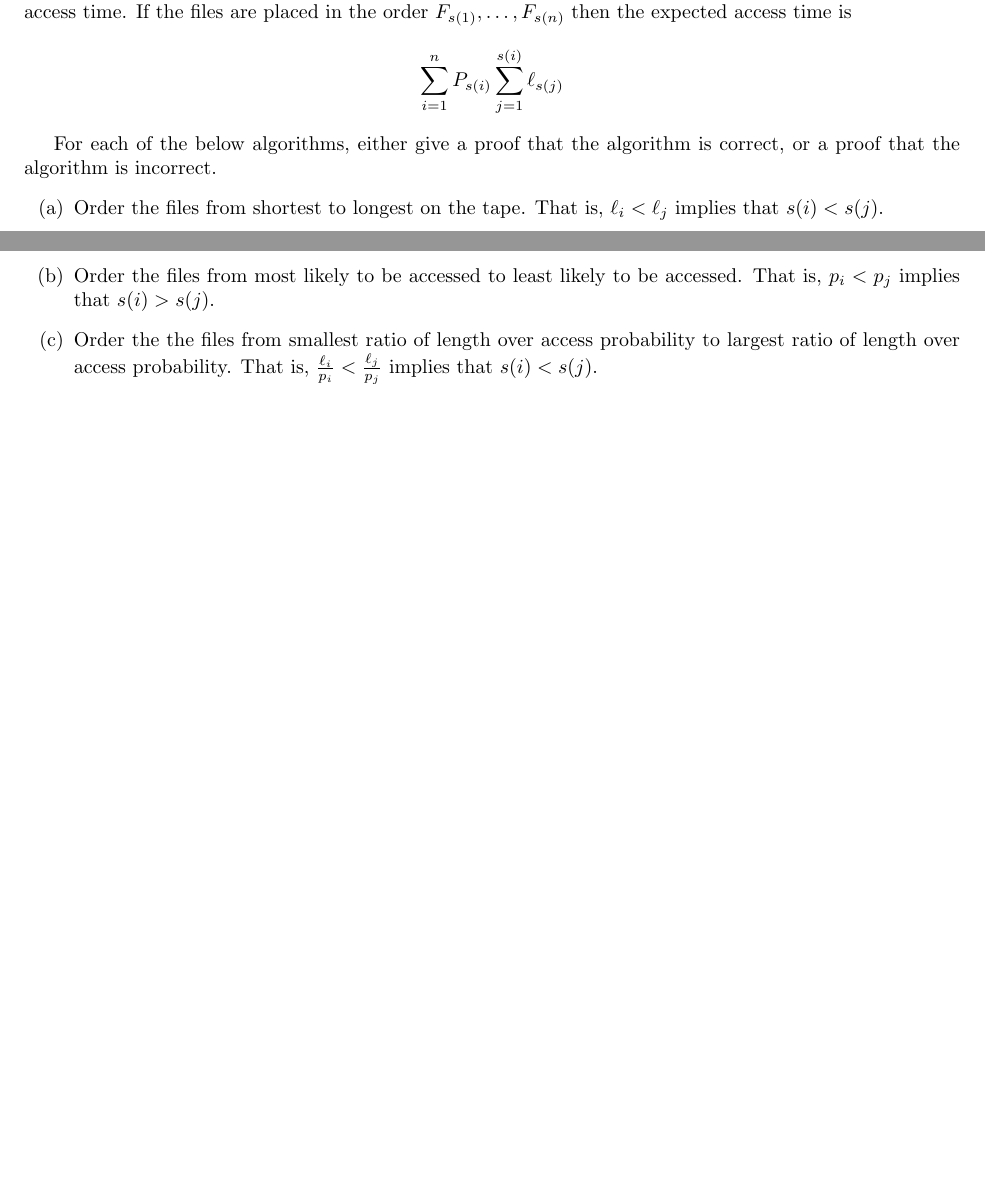
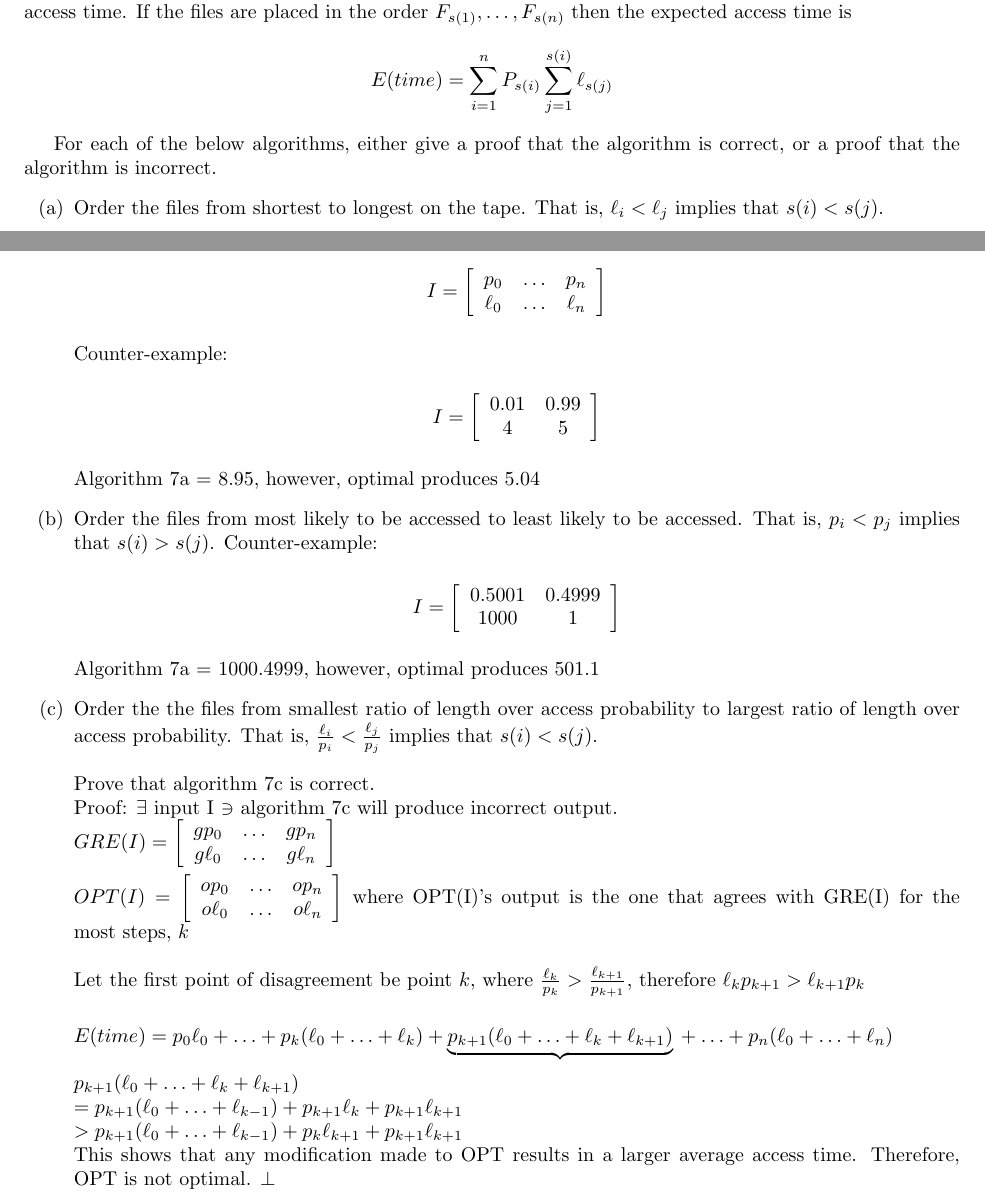
Before and after one commit to melvingm101/CS1510, a LaTeX problem sheet (hw3.tex): two parts of pages 1 and 2 of 2, joined at a grey line, cut so that both start at the same text, the shorter picture padded with empty space. Compiled offline with pdfLaTeX.

Commit message:
question 7 answered

```diff
--- a/hw3.tex
+++ b/hw3.tex
@@ -53,18 +53,78 @@
 		expected access time. If the files are placed in the order $F_{s(1)} , \ldots , F_{s(n)}$ then the expected access time
 		is
 
-	\[\sum\limits_{i=1}^n P_{s(i)} \sum\limits_{j=1}^{s(i)} \ell_{s(j)}\]
+	\[E(time) = \sum\limits_{i=1}^n P_{s(i)} \sum\limits_{j=1}^{s(i)} \ell_{s(j)}\]
 
 	For each of the below algorithms, either give a proof that the algorithm is correct, or a proof that the
 	algorithm is incorrect.
 	\begin{enumerate}
 		\item[(a)] Order the files from shortest to longest on the tape. That is, $\ell_{i} < \ell_{j}$ implies that $s(i) < s(j)$.
 		%answer here
+
+	\[ I = \left[
+		\begin{array}{ccc}
+		p_{0} & \ldots & p_{n}\\
+		\ell_{0} & \ldots & \ell_{n}
+		\end{array}
+	 \right]\]
+
+	 Counter-example:
+
+	\[ I = \left[
+		\begin{array}{cc}
+		0.01 &  0.99\\
+		4 & 5
+		\end{array}
+	 \right]\]
+
+	 Algorithm 7a = 8.95, however, optimal produces 5.04
+
 		\item[(b)] Order the files from most likely to be accessed to least likely to be accessed.  That is, $p_{i} < p_{j}$
 		implies that $s(i) > s(j)$.
 		%answer here
+	 Counter-example:
+
+	\[ I = \left[
+		\begin{array}{cc}
+		0.5001 &  0.4999\\
+		1000 & 1
+		\end{array}
+	 \right]\]
+
+	 	Algorithm 7a = 1000.4999, however, optimal produces 501.1
+
 		\item[(c)] Order the the files from smallest ratio of length over access probability to largest ratio of length
 		over access probability. That is, $\frac{\ell_{i}}{p_{i}} < \frac{\ell_{j}}{p_{j}}$ implies that $s(i) < s(j)$.
 		%answer here
+		\\
+		\\
+		Prove that algorithm 7c is correct.
+		\\
+		Proof: $\exists$ input I $\ni$ algorithm 7c will produce incorrect output.\\
+		$GRE(I) = \left[
+		\begin{array}{ccc}
+		gp_{0} & \ldots & gp_{n}\\
+		g\ell_{0} & \ldots & g\ell_{n}
+		\end{array}
+	 \right]$
+	 \\
+	 \\
+		$OPT(I) = \left[
+		\begin{array}{ccc}
+		op_{0} & \ldots & op_{n}\\
+		o\ell_{0} & \ldots & o\ell_{n}
+		\end{array}
+	 \right]$ where OPT(I)'s output is the one that agrees with GRE(I) for the most steps, $k$\\
+	 \\
+	 Let the first point of disagreement be point $k$, where $\frac{\ell_{k}}{p_{k}} > \frac{\ell_{k+1}}{p_{k+1}}$, therefore $\ell_{k} p_{k+1} > \ell_{k+1} p_{k}$\\
+
+	 $E(time) = p_{0}\ell_{0} + \ldots + p_{k}(\ell_{0}+\ldots+\ell_{k}) + \underbrace{p_{k+1}(\ell_{0}+\ldots+\ell_{k}+\ell_{k+1})}{} + \ldots + p_{n}(\ell_{0}+\ldots+\ell_{n})$\\
+	 \\
+	 $p_{k+1}(\ell_{0}+\ldots+\ell_{k}+\ell_{k+1})$\\
+	 $= p_{k+1}(\ell_{0}+\ldots+\ell_{k-1}) + p_{k+1}\ell_{k}+p_{k+1}\ell_{k+1}$\\
+	 $> p_{k+1}(\ell_{0}+\ldots+\ell_{k-1}) + p_{k}\ell_{k+1}+p_{k+1}\ell_{k+1}$
+	 \\
+	 This shows that any modification made to OPT results in a larger average access time. Therefore, OPT is not optimal. $\bot$
+
 	\end{enumerate}
 \end{document}
```
Also changed, not shown: hw3.pdf (added).
